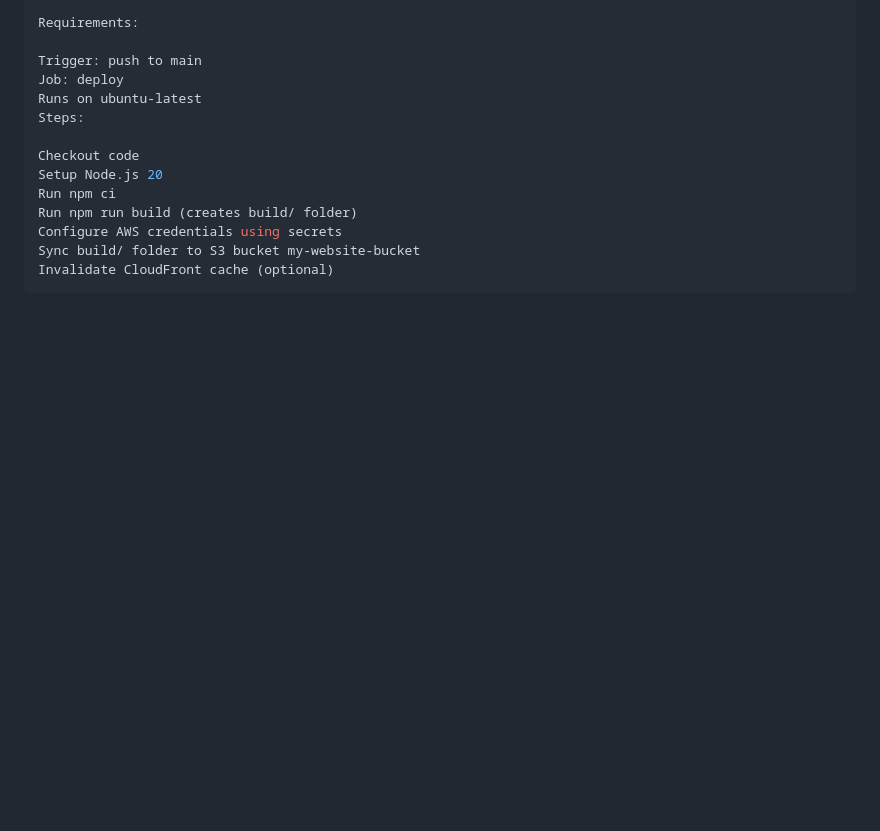
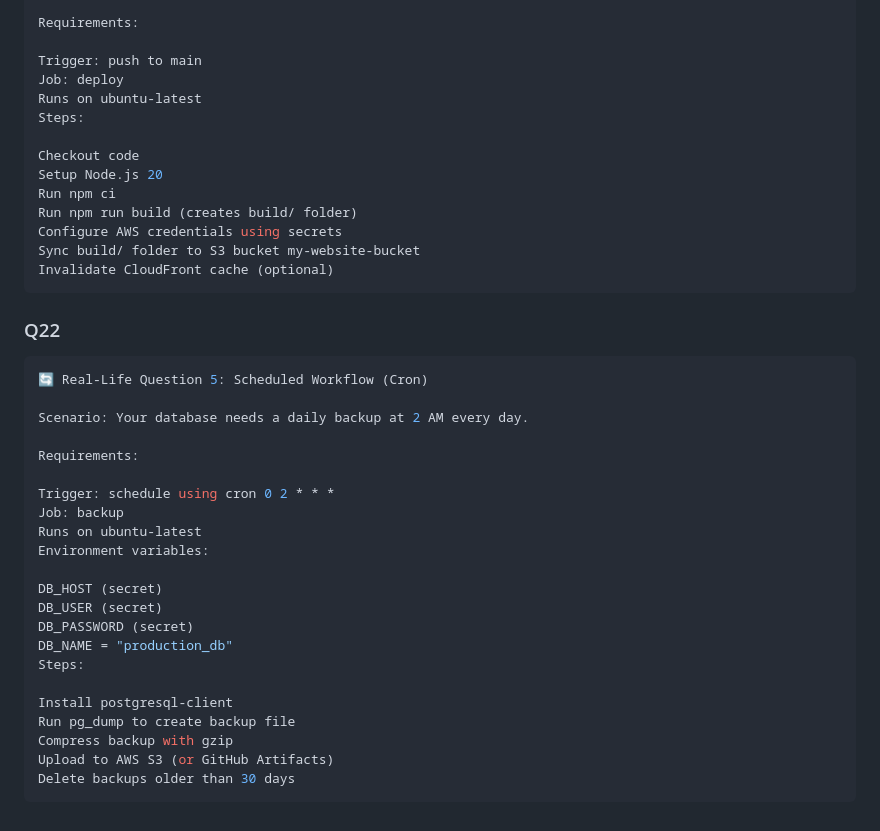
Before and after one commit to Attrivishal/CloudDeployX, a Markdown page: QUESTIONS.md, the part around the change. Drawn GitHub-style; blank space fills up the shorter version.

Commit message:
New question added.

````diff
--- a/QUESTIONS.md
+++ b/QUESTIONS.md
@@ -291,3 +291,29 @@ Configure AWS credentials using secrets
 Sync build/ folder to S3 bucket my-website-bucket
 Invalidate CloudFront cache (optional)
 ```
+
+### Q22
+```yaml
+🔄 Real-Life Question 5: Scheduled Workflow (Cron)
+
+Scenario: Your database needs a daily backup at 2 AM every day.
+
+Requirements:
+
+Trigger: schedule using cron 0 2 * * *
+Job: backup
+Runs on ubuntu-latest
+Environment variables:
+
+DB_HOST (secret)
+DB_USER (secret)
+DB_PASSWORD (secret)
+DB_NAME = "production_db"
+Steps:
+
+Install postgresql-client
+Run pg_dump to create backup file
+Compress backup with gzip
+Upload to AWS S3 (or GitHub Artifacts)
+Delete backups older than 30 days
+```
````
